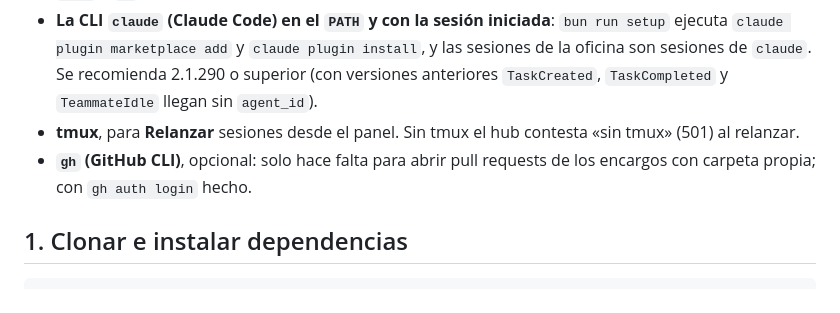
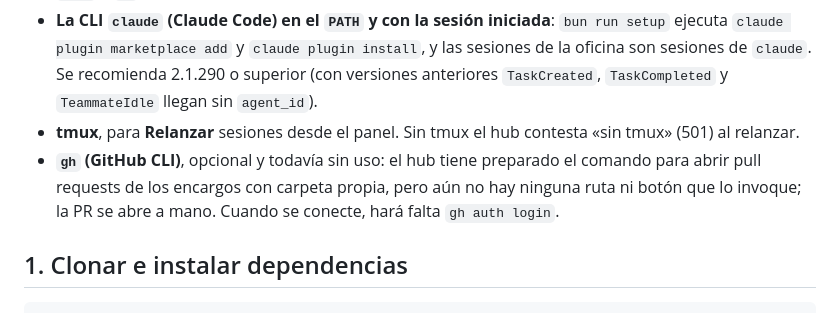
Before and after one commit to rubengmlp/agent-office, a Markdown page: INSTALL.md, the part around the change. Rendered like a GitHub page.

Commit message:
docs: aclara que gh todavía no abre las PR de los encargos

```diff
--- a/INSTALL.md
+++ b/INSTALL.md
@@ -12,7 +12,7 @@ Agent Office es un hub local (Bun + Hono + SQLite) que escucha solo en `127.0.0.
 - **`curl` y `sh`**, que usan los hooks y los scripts del plugin.
 - **La CLI `claude` (Claude Code) en el `PATH` y con la sesión iniciada**: `bun run setup` ejecuta `claude plugin marketplace add` y `claude plugin install`, y las sesiones de la oficina son sesiones de `claude`. Se recomienda 2.1.290 o superior (con versiones anteriores `TaskCreated`, `TaskCompleted` y `TeammateIdle` llegan sin `agent_id`).
 - **tmux**, para **Relanzar** sesiones desde el panel. Sin tmux el hub contesta «sin tmux» (501) al relanzar.
-- **`gh` (GitHub CLI)**, opcional: solo hace falta para abrir pull requests de los encargos con carpeta propia; con `gh auth login` hecho.
+- **`gh` (GitHub CLI)**, opcional y todavía sin uso: el hub tiene preparado el comando para abrir pull requests de los encargos con carpeta propia, pero aún no hay ninguna ruta ni botón que lo invoque; la PR se abre a mano. Cuando se conecte, hará falta `gh auth login`.
 
 ## 1. Clonar e instalar dependencias
 
```
